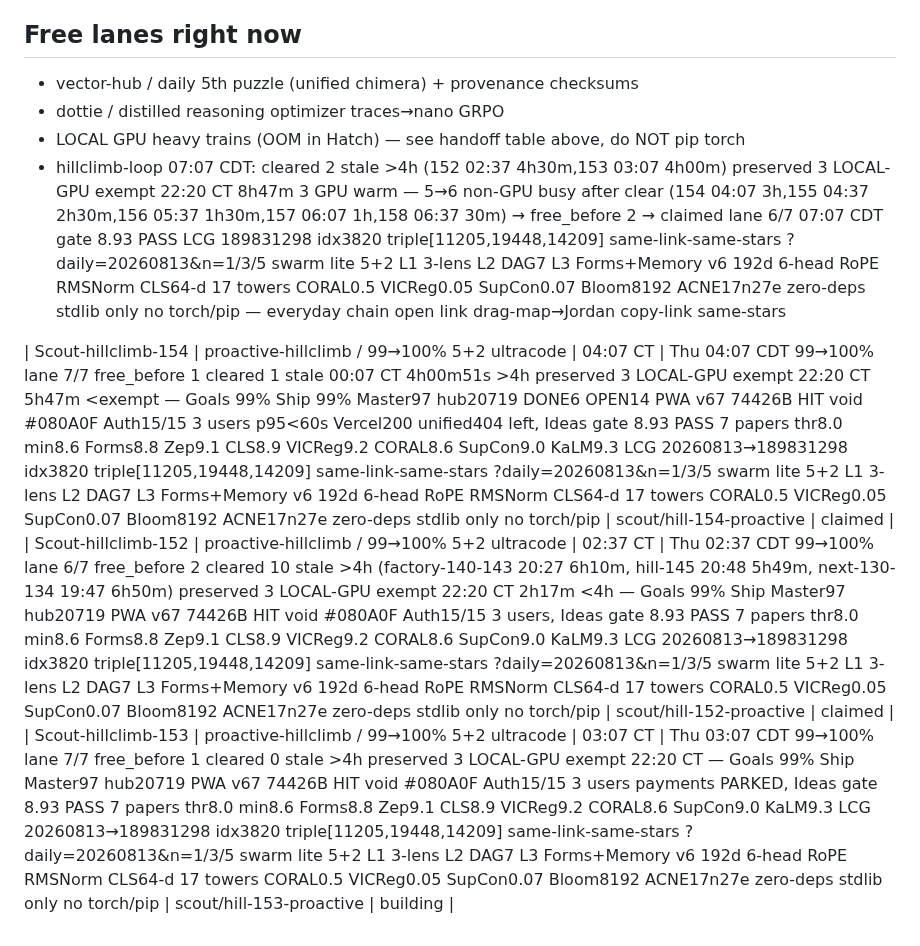
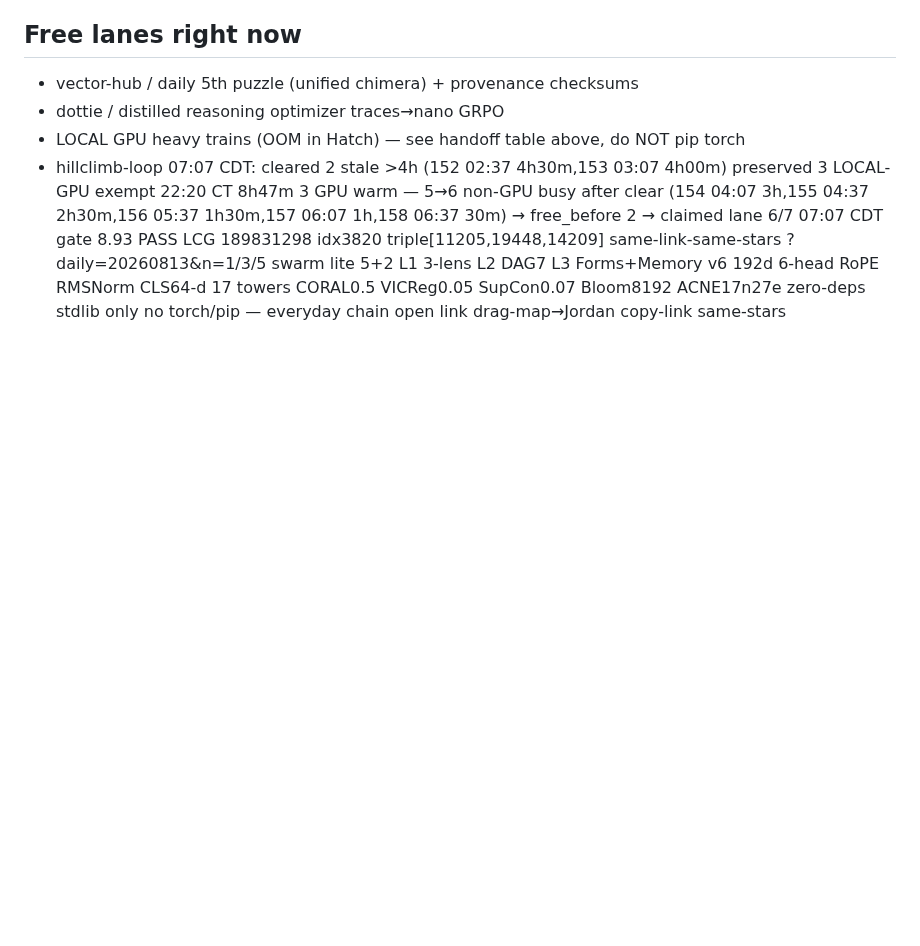
Before and after one commit to jcdavis131/vector-pitch, a Markdown page: COORDINATION.md, the part around the change. Rendered like a GitHub page; blank space fills up the shorter version.

Commit message:
chore: sync claim board 2026-08-13T13:31Z

```diff
--- a/COORDINATION.md
+++ b/COORDINATION.md
@@ -46,9 +46,3 @@
 <!-- cleared 2026-08-13 07:37 CDT hillclimb-loop: cleared 2 stale >4h (Scout-hillclimb-152 02:37 CT 5h00m, Scout-hillclimb-153 03:07 CT 4h30m) preserved 3 LOCAL-GPU exempt 22:20 CT 9h17m — ACTION: merged rows removed, counted toward lane calc before removal — zero-deps true -->
 
 <!-- cleared 2026-08-13 08:07 CDT hillclimb-loop: cleared 1 stale >4h (Scout-hillclimb-154 04:07 CT 4h00m) preserved 3 LOCAL-GPU exempt 22:20 CT 9h47m 3 GPU warm — non-GPU busy 10 after clear (155 04:37 3h30m,156 05:37 2h30m,157 06:07 2h00m,158 06:37 1h30m,159 07:07 1h00m, Phase0-analytics/auth, Infra-gap, Top5-order, Vercel-final) — 0 free lanes (7 max) → no-op all lanes busy — zero-deps true -->
-
-
-<!-- merged from outside edits 2026-08-13T13:30Z -->
-| Scout-hillclimb-154 | proactive-hillclimb / 99→100% 5+2 ultracode | 04:07 CT | Thu 04:07 CDT 99→100% lane 7/7 free_before 1 cleared 1 stale 00:07 CT 4h00m51s >4h preserved 3 LOCAL-GPU exempt 22:20 CT 5h47m <exempt — Goals 99% Ship 99% Master97 hub20719 DONE6 OPEN14 PWA v67 74426B HIT void #080A0F Auth15/15 3 users p95<60s Vercel200 unified404 left, Ideas gate 8.93 PASS 7 papers thr8.0 min8.6 Forms8.8 Zep9.1 CLS8.9 VICReg9.2 CORAL8.6 SupCon9.0 KaLM9.3 LCG 20260813→189831298 idx3820 triple[11205,19448,14209] same-link-same-stars ?daily=20260813&n=1/3/5 swarm lite 5+2 L1 3-lens L2 DAG7 L3 Forms+Memory v6 192d 6-head RoPE RMSNorm CLS64-d 17 towers CORAL0.5 VICReg0.05 SupCon0.07 Bloom8192 ACNE17n27e zero-deps stdlib only no torch/pip | scout/hill-154-proactive | claimed |
-| Scout-hillclimb-152 | proactive-hillclimb / 99→100% 5+2 ultracode | 02:37 CT | Thu 02:37 CDT 99→100% lane 6/7 free_before 2 cleared 10 stale >4h (factory-140-143 20:27 6h10m, hill-145 20:48 5h49m, next-130-134 19:47 6h50m) preserved 3 LOCAL-GPU exempt 22:20 CT 2h17m <4h — Goals 99% Ship Master97 hub20719 PWA v67 74426B HIT void #080A0F Auth15/15 3 users, Ideas gate 8.93 PASS 7 papers thr8.0 min8.6 Forms8.8 Zep9.1 CLS8.9 VICReg9.2 CORAL8.6 SupCon9.0 KaLM9.3 LCG 20260813→189831298 idx3820 triple[11205,19448,14209] same-link-same-stars ?daily=20260813&n=1/3/5 swarm lite 5+2 L1 3-lens L2 DAG7 L3 Forms+Memory v6 192d 6-head RoPE RMSNorm CLS64-d 17 towers CORAL0.5 VICReg0.05 SupCon0.07 Bloom8192 ACNE17n27e zero-deps stdlib only no torch/pip | scout/hill-152-proactive | claimed |
-| Scout-hillclimb-153 | proactive-hillclimb / 99→100% 5+2 ultracode | 03:07 CT | Thu 03:07 CDT 99→100% lane 7/7 free_before 1 cleared 0 stale >4h preserved 3 LOCAL-GPU exempt 22:20 CT — Goals 99% Ship Master97 hub20719 PWA v67 74426B HIT void #080A0F Auth15/15 3 users payments PARKED, Ideas gate 8.93 PASS 7 papers thr8.0 min8.6 Forms8.8 Zep9.1 CLS8.9 VICReg9.2 CORAL8.6 SupCon9.0 KaLM9.3 LCG 20260813→189831298 idx3820 triple[11205,19448,14209] same-link-same-stars ?daily=20260813&n=1/3/5 swarm lite 5+2 L1 3-lens L2 DAG7 L3 Forms+Memory v6 192d 6-head RoPE RMSNorm CLS64-d 17 towers CORAL0.5 VICReg0.05 SupCon0.07 Bloom8192 ACNE17n27e zero-deps stdlib only no torch/pip | scout/hill-153-proactive | building |
```
